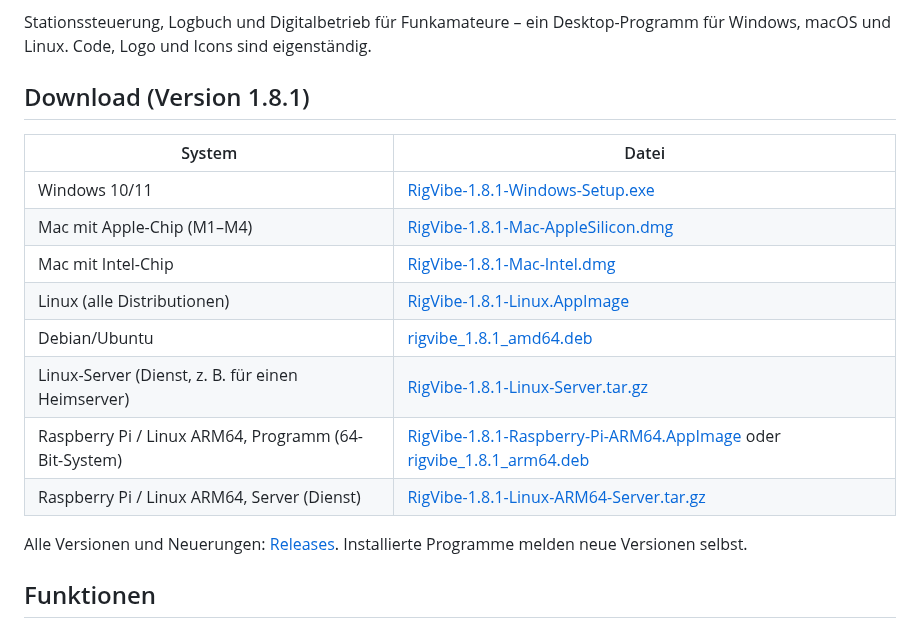
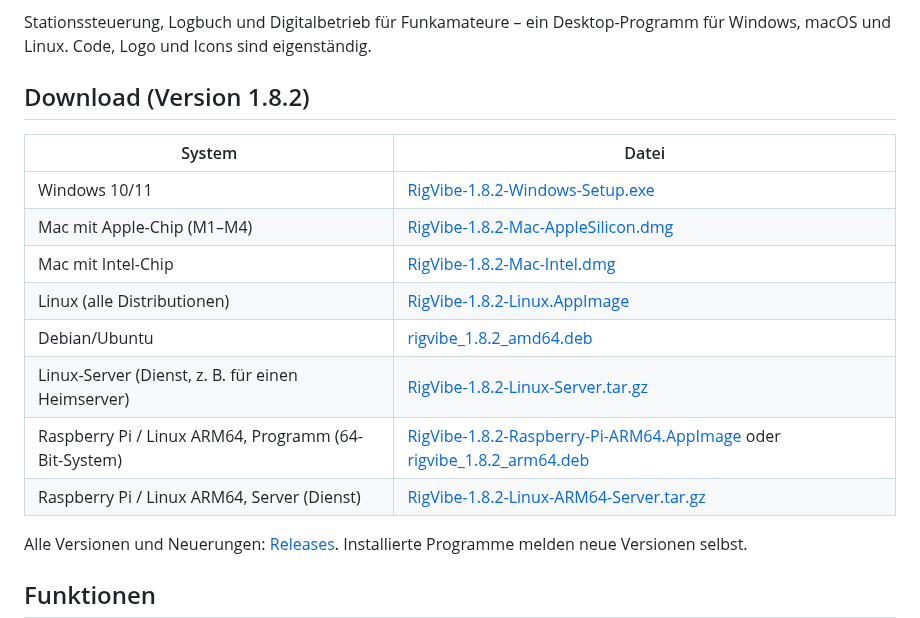
Before and after one commit to djamplifier/rigvibe, a Markdown page: README.md, the part around the change. GitHub-like rendering.

Commit message:
Doku und README zu 1.8.2

```diff
--- a/README.md
+++ b/README.md
@@ -5,17 +5,17 @@
 Stationssteuerung, Logbuch und Digitalbetrieb für Funkamateure – ein Desktop-Programm für Windows, macOS und Linux.
 Code, Logo und Icons sind eigenständig.
 
-## Download (Version 1.8.1)
+## Download (Version 1.8.2)
 | System | Datei |
 |---|---|
-| Windows 10/11 | [RigVibe-1.8.1-Windows-Setup.exe](https://github.com/djamplifier/rigvibe/releases/download/v1.8.1/RigVibe-1.8.1-Windows-Setup.exe) |
-| Mac mit Apple-Chip (M1–M4) | [RigVibe-1.8.1-Mac-AppleSilicon.dmg](https://github.com/djamplifier/rigvibe/releases/download/v1.8.1/RigVibe-1.8.1-Mac-AppleSilicon.dmg) |
-| Mac mit Intel-Chip | [RigVibe-1.8.1-Mac-Intel.dmg](https://github.com/djamplifier/rigvibe/releases/download/v1.8.1/RigVibe-1.8.1-Mac-Intel.dmg) |
-| Linux (alle Distributionen) | [RigVibe-1.8.1-Linux.AppImage](https://github.com/djamplifier/rigvibe/releases/download/v1.8.1/RigVibe-1.8.1-Linux.AppImage) |
-| Debian/Ubuntu | [rigvibe_1.8.1_amd64.deb](https://github.com/djamplifier/rigvibe/releases/download/v1.8.1/rigvibe_1.8.1_amd64.deb) |
-| Linux-Server (Dienst, z. B. für einen Heimserver) | [RigVibe-1.8.1-Linux-Server.tar.gz](https://github.com/djamplifier/rigvibe/releases/download/v1.8.1/RigVibe-1.8.1-Linux-Server.tar.gz) |
-| Raspberry Pi / Linux ARM64, Programm (64-Bit-System) | [RigVibe-1.8.1-Raspberry-Pi-ARM64.AppImage](https://github.com/djamplifier/rigvibe/releases/download/v1.8.1/RigVibe-1.8.1-Raspberry-Pi-ARM64.AppImage) oder [rigvibe_1.8.1_arm64.deb](https://github.com/djamplifier/rigvibe/releases/download/v1.8.1/rigvibe_1.8.1_arm64.deb) |
-| Raspberry Pi / Linux ARM64, Server (Dienst) | [RigVibe-1.8.1-Linux-ARM64-Server.tar.gz](https://github.com/djamplifier/rigvibe/releases/download/v1.8.1/RigVibe-1.8.1-Linux-ARM64-Server.tar.gz) |
+| Windows 10/11 | [RigVibe-1.8.2-Windows-Setup.exe](https://github.com/djamplifier/rigvibe/releases/download/v1.8.2/RigVibe-1.8.2-Windows-Setup.exe) |
+| Mac mit Apple-Chip (M1–M4) | [RigVibe-1.8.2-Mac-AppleSilicon.dmg](https://github.com/djamplifier/rigvibe/releases/download/v1.8.2/RigVibe-1.8.2-Mac-AppleSilicon.dmg) |
+| Mac mit Intel-Chip | [RigVibe-1.8.2-Mac-Intel.dmg](https://github.com/djamplifier/rigvibe/releases/download/v1.8.2/RigVibe-1.8.2-Mac-Intel.dmg) |
+| Linux (alle Distributionen) | [RigVibe-1.8.2-Linux.AppImage](https://github.com/djamplifier/rigvibe/releases/download/v1.8.2/RigVibe-1.8.2-Linux.AppImage) |
+| Debian/Ubuntu | [rigvibe_1.8.2_amd64.deb](https://github.com/djamplifier/rigvibe/releases/download/v1.8.2/rigvibe_1.8.2_amd64.deb) |
+| Linux-Server (Dienst, z. B. für einen Heimserver) | [RigVibe-1.8.2-Linux-Server.tar.gz](https://github.com/djamplifier/rigvibe/releases/download/v1.8.2/RigVibe-1.8.2-Linux-Server.tar.gz) |
+| Raspberry Pi / Linux ARM64, Programm (64-Bit-System) | [RigVibe-1.8.2-Raspberry-Pi-ARM64.AppImage](https://github.com/djamplifier/rigvibe/releases/download/v1.8.2/RigVibe-1.8.2-Raspberry-Pi-ARM64.AppImage) oder [rigvibe_1.8.2_arm64.deb](https://github.com/djamplifier/rigvibe/releases/download/v1.8.2/rigvibe_1.8.2_arm64.deb) |
+| Raspberry Pi / Linux ARM64, Server (Dienst) | [RigVibe-1.8.2-Linux-ARM64-Server.tar.gz](https://github.com/djamplifier/rigvibe/releases/download/v1.8.2/RigVibe-1.8.2-Linux-ARM64-Server.tar.gz) |
 
 Alle Versionen und Neuerungen: [Releases](https://github.com/djamplifier/rigvibe/releases). Installierte Programme melden neue Versionen selbst.
 
```
Also changed, not shown: docs/Anleitung.md (+2 -2 lines), docs/Manual.md (+2 -2 lines), docs/bilder/22-wasserfall-3d.png, docs/bilder/77-wasserfall-3d-2d-en.png, docs/bilder/77-wasserfall-3d-2d.png.
